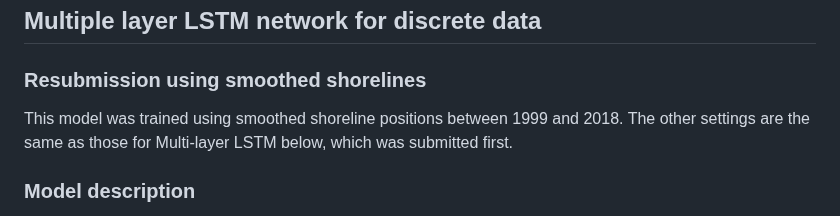
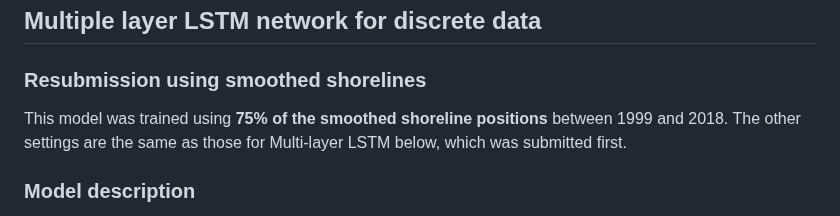
Before and after one commit to ShoreShop/ShoreModel_Benchmark, a Markdown page: resubmissions/Multi-layer-LSTMsmt_MB/README.md, the part around the change. GitHub-like rendering.

```diff
--- a/resubmissions/Multi-layer-LSTMsmt_MB/README.md
+++ b/resubmissions/Multi-layer-LSTMsmt_MB/README.md
@@ -1,6 +1,6 @@
 ## Multiple layer LSTM network for discrete data
 ### Resubmission using smoothed shorelines
-This model was trained using smoothed shoreline positions between 1999 and 2018. The other settings are the same as those for Multi-layer LSTM below, which was submitted first.
+This model was trained using **75% of the smoothed shoreline positions** between 1999 and 2018. The other settings are the same as those for Multi-layer LSTM below, which was submitted first.
 
 ### Model description
 **LSTM (Long Short-Term Memory) network** is one of the recurrent neural networks (RNNs) specifically designed to learn long-term dependencies in sequential data. LSTM networks have a memory cell that can retain information for extended periods, making it exceptionally well-suited for tasks involving sequences such as natural language processing, speech recognition, and time series forecasting. LSTM networks employ gates to control the flow of information into and out of the memory cell: input, forget, and output gates. LSTMs are more powerful tool for modeling sequential data than traditional RNNs.
```
